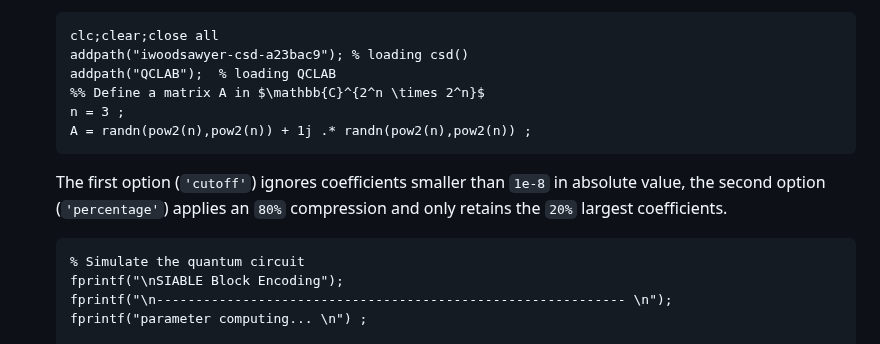
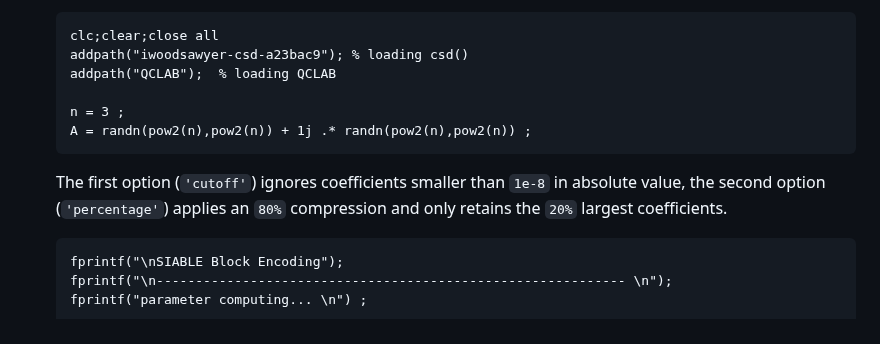
Before and after one commit to zexianLIPolyU/BITBLE, a Markdown page: README.md, the part around the change. GitHub-like rendering.

````diff
--- a/README.md
+++ b/README.md
@@ -48,14 +48,13 @@ In order to run the MATLAB implementation of [SIABLE](https://github.com/zexianL
     clc;clear;close all
     addpath("iwoodsawyer-csd-a23bac9"); % loading csd()
     addpath("QCLAB");  % loading QCLAB
-    %% Define a matrix A in $\mathbb{C}^{2^n \times 2^n}$
+
     n = 3 ;
     A = randn(pow2(n),pow2(n)) + 1j .* randn(pow2(n),pow2(n)) ;
     ```
     The first option (`'cutoff'`) ignores coefficients smaller than `1e-8` in absolute value,
     the second option (`'percentage'`) applies an `80%` compression and only retains the `20%` largest coefficients.
     ```
-    % Simulate the quantum circuit
     fprintf("\nSIABLE Block Encoding");
     fprintf("\n------------------------------------------------------------ \n");
     fprintf("parameter computing... \n") ;
````
